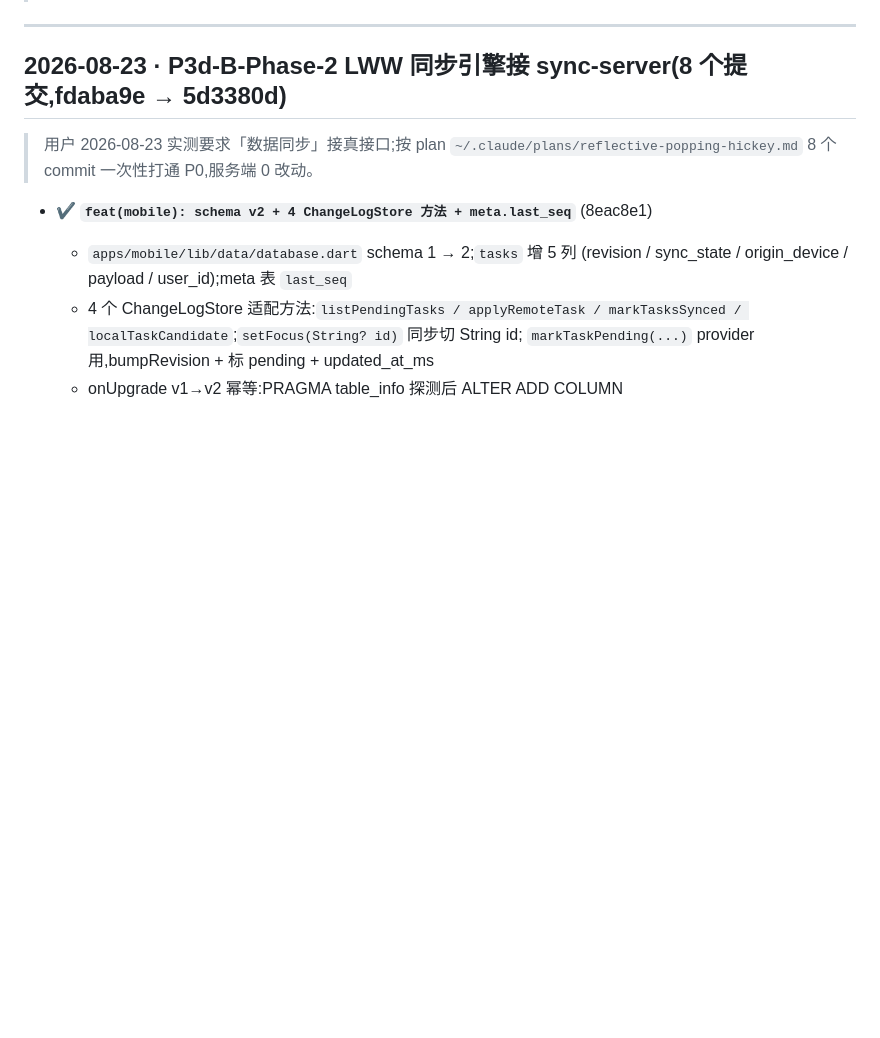
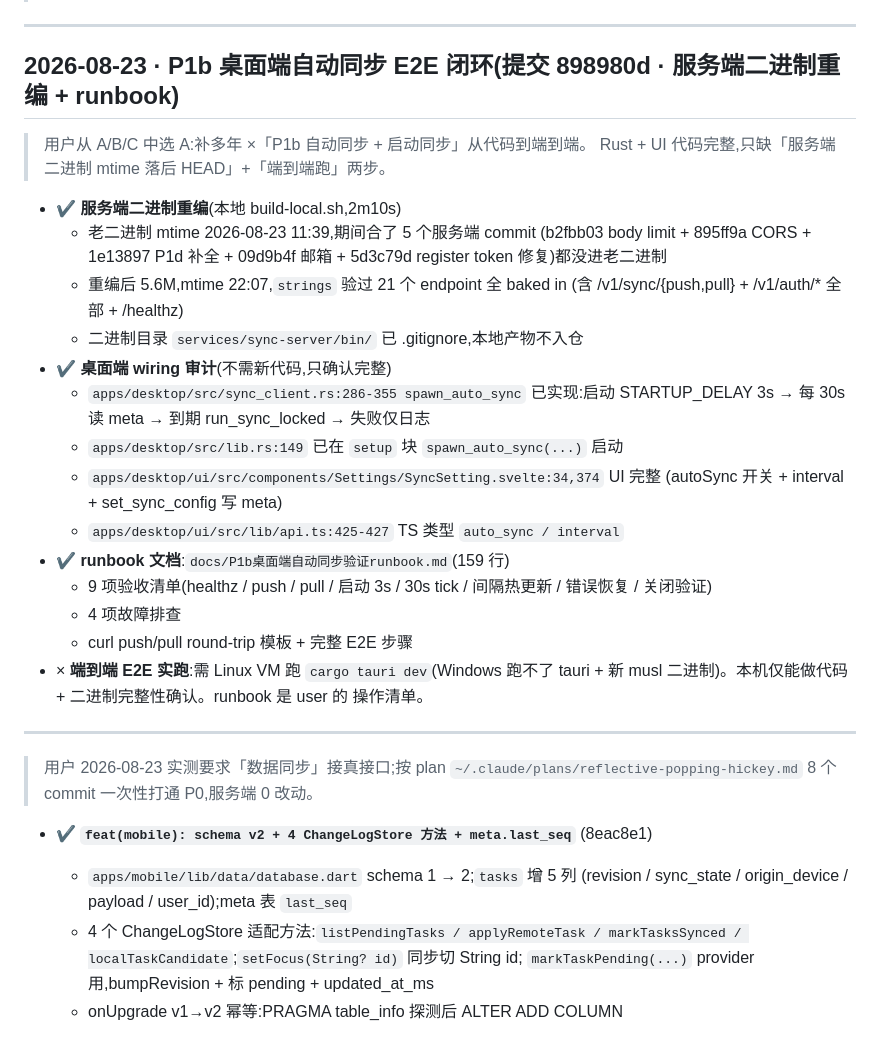
Before and after one commit to zyq-hfyc/pomoflow-next, a Markdown page: docs/协作任务清单.md, the part around the change. GitHub-like rendering; blank space fills up the shorter version.

Commit message:
docs: 协作任务清单追加 P1b 桌面端自动同步 E2E 闭环批次(提交 898980d)

```diff
--- a/docs/协作任务清单.md
+++ b/docs/协作任务清单.md
@@ -7,7 +7,34 @@
 
 ---
 
-## 2026-08-23 · P3d-B-Phase-2 LWW 同步引擎接 sync-server(8 个提交,fdaba9e → 5d3380d)
+## 2026-08-23 · P1b 桌面端自动同步 E2E 闭环(提交 898980d · 服务端二进制重编 + runbook)
+
+> 用户从 A/B/C 中选 A:补多年 ×「P1b 自动同步 + 启动同步」从代码到端到端。
+> Rust + UI 代码完整,只缺「服务端二进制 mtime 落后 HEAD」+「端到端跑」两步。
+
+- ✔ **服务端二进制重编**(本地 build-local.sh,2m10s)
+  - 老二进制 mtime 2026-08-23 11:39,期间合了 5 个服务端 commit
+    (b2fbb03 body limit + 895ff9a CORS + 1e13897 P1d 补全 + 09d9b4f 邮箱 +
+    5d3c79d register token 修复)都没进老二进制
+  - 重编后 5.6M,mtime 22:07,`strings` 验过 21 个 endpoint 全 baked in
+    (含 /v1/sync/{push,pull} + /v1/auth/* 全部 + /healthz)
+  - 二进制目录 `services/sync-server/bin/` 已 .gitignore,本地产物不入仓
+- ✔ **桌面端 wiring 审计**(不需新代码,只确认完整)
+  - `apps/desktop/src/sync_client.rs:286-355 spawn_auto_sync` 已实现:启动
+    STARTUP_DELAY 3s → 每 30s 读 meta → 到期 run_sync_locked → 失败仅日志
+  - `apps/desktop/src/lib.rs:149` 已在 `setup` 块 `spawn_auto_sync(...)` 启动
+  - `apps/desktop/ui/src/components/Settings/SyncSetting.svelte:34,374` UI 完整
+    (autoSync 开关 + interval + set_sync_config 写 meta)
+  - `apps/desktop/ui/src/lib/api.ts:425-427` TS 类型 `auto_sync / interval`
+- ✔ **runbook 文档**:`docs/P1b桌面端自动同步验证runbook.md`(159 行)
+  - 9 项验收清单(healthz / push / pull / 启动 3s / 30s tick / 间隔热更新 / 错误恢复 / 关闭验证)
+  - 4 项故障排查
+  - curl push/pull round-trip 模板 + 完整 E2E 步骤
+- × **端到端 E2E 实跑**:需 Linux VM 跑 `cargo tauri dev`(Windows 跑不了 tauri +
+    新 musl 二进制)。本机仅能做代码 + 二进制完整性确认。runbook 是 user 的
+    操作清单。
+
+---
 
 > 用户 2026-08-23 实测要求「数据同步」接真接口;按 plan
 > `~/.claude/plans/reflective-popping-hickey.md` 8 个 commit 一次性打通 P0,服务端 0 改动。
```
